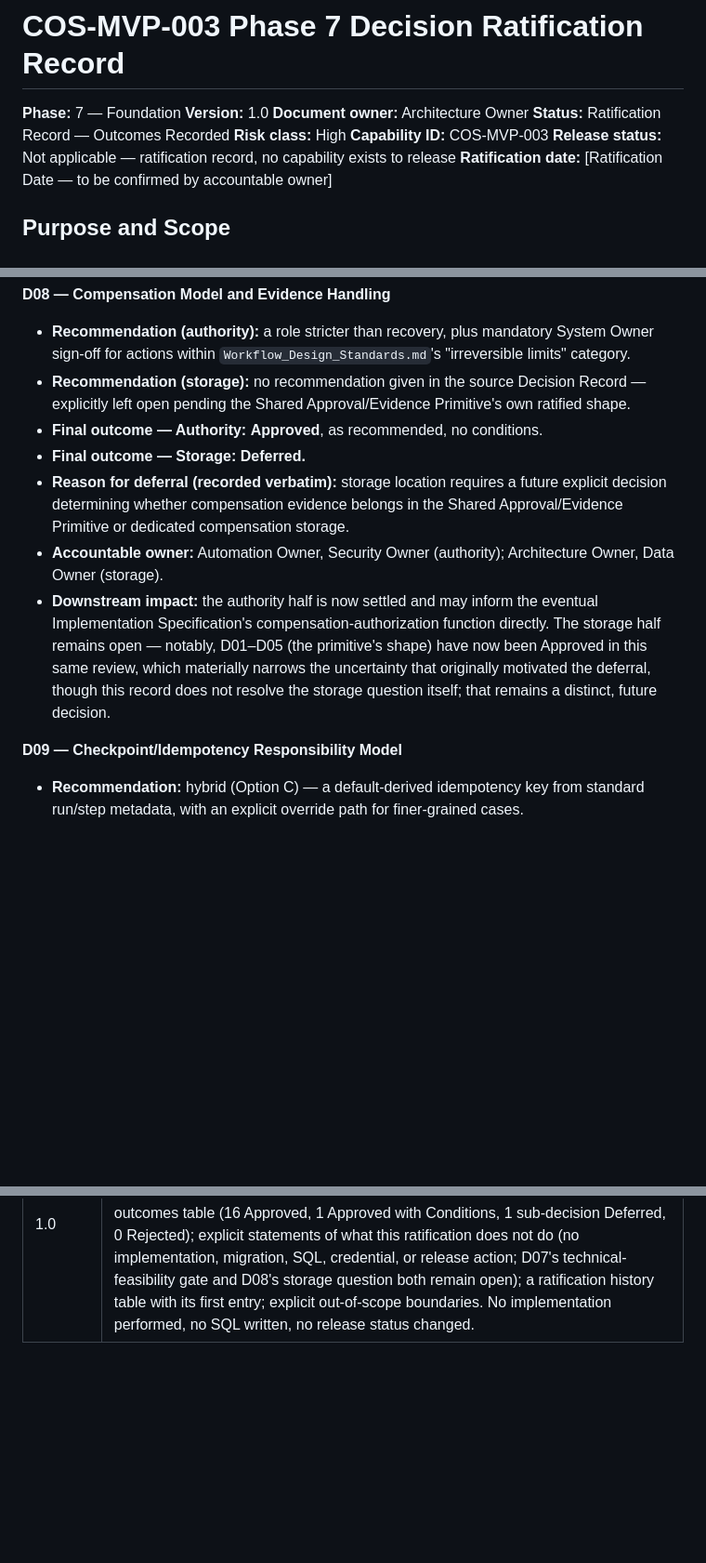
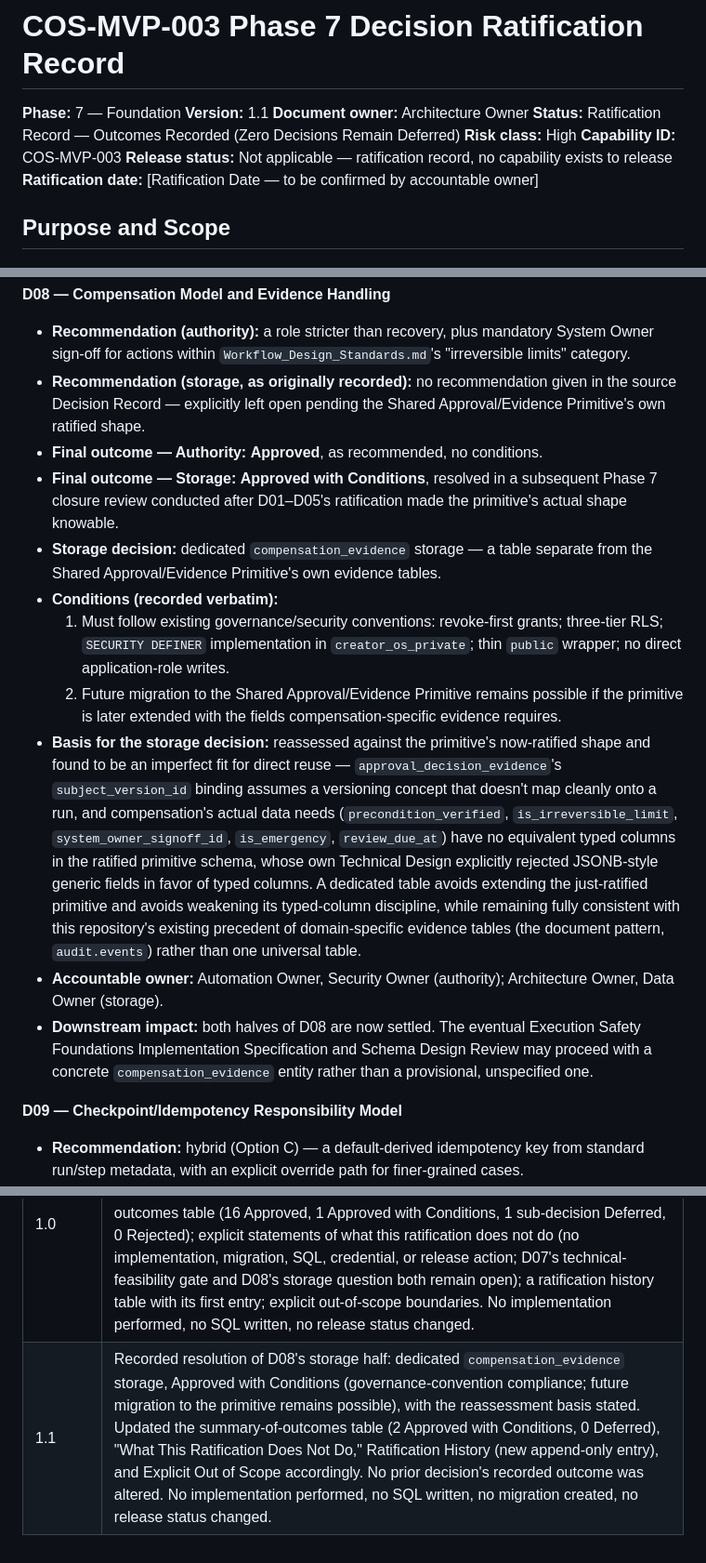
Before and after one commit to CCalabrese-ai/CreatorOS-Foundry, a Markdown page: 07_Applications/COS-MVP-003_Phase_7_Decision_Ratification_Record.md, 3 parts joined by grey strips. Shown at 93% size. Rendered like a GitHub page; blank space fills up the shorter version.

```diff
--- a/07_Applications/COS-MVP-003_Phase_7_Decision_Ratification_Record.md
+++ b/07_Applications/COS-MVP-003_Phase_7_Decision_Ratification_Record.md
@@ -1,9 +1,9 @@
 # COS-MVP-003 Phase 7 Decision Ratification Record
 
 **Phase:** 7 — Foundation
-**Version:** 1.0
+**Version:** 1.1
 **Document owner:** Architecture Owner
-**Status:** Ratification Record — Outcomes Recorded
+**Status:** Ratification Record — Outcomes Recorded (Zero Decisions Remain Deferred)
 **Risk class:** High
 **Capability ID:** COS-MVP-003
 **Release status:** Not applicable — ratification record, no capability exists to release
@@ -72,12 +72,16 @@ This is the immutable post-review record of the accountable-owner decision revie
 
 **D08 — Compensation Model and Evidence Handling**
 - **Recommendation (authority):** a role stricter than recovery, plus mandatory System Owner sign-off for actions within `Workflow_Design_Standards.md`'s "irreversible limits" category.
-- **Recommendation (storage):** no recommendation given in the source Decision Record — explicitly left open pending the Shared Approval/Evidence Primitive's own ratified shape.
+- **Recommendation (storage, as originally recorded):** no recommendation given in the source Decision Record — explicitly left open pending the Shared Approval/Evidence Primitive's own ratified shape.
 - **Final outcome — Authority:** **Approved**, as recommended, no conditions.
-- **Final outcome — Storage:** **Deferred.**
-- **Reason for deferral (recorded verbatim):** storage location requires a future explicit decision determining whether compensation evidence belongs in the Shared Approval/Evidence Primitive or dedicated compensation storage.
+- **Final outcome — Storage:** **Approved with Conditions**, resolved in a subsequent Phase 7 closure review conducted after D01–D05's ratification made the primitive's actual shape knowable.
+- **Storage decision:** dedicated `compensation_evidence` storage — a table separate from the Shared Approval/Evidence Primitive's own evidence tables.
+- **Conditions (recorded verbatim):**
+  1. Must follow existing governance/security conventions: revoke-first grants; three-tier RLS; `SECURITY DEFINER` implementation in `creator_os_private`; thin `public` wrapper; no direct application-role writes.
+  2. Future migration to the Shared Approval/Evidence Primitive remains possible if the primitive is later extended with the fields compensation-specific evidence requires.
+- **Basis for the storage decision:** reassessed against the primitive's now-ratified shape and found to be an imperfect fit for direct reuse — `approval_decision_evidence`'s `subject_version_id` binding assumes a versioning concept that doesn't map cleanly onto a run, and compensation's actual data needs (`precondition_verified`, `is_irreversible_limit`, `system_owner_signoff_id`, `is_emergency`, `review_due_at`) have no equivalent typed columns in the ratified primitive schema, whose own Technical Design explicitly rejected JSONB-style generic fields in favor of typed columns. A dedicated table avoids extending the just-ratified primitive and avoids weakening its typed-column discipline, while remaining fully consistent with this repository's existing precedent of domain-specific evidence tables (the document pattern, `audit.events`) rather than one universal table.
 - **Accountable owner:** Automation Owner, Security Owner (authority); Architecture Owner, Data Owner (storage).
-- **Downstream impact:** the authority half is now settled and may inform the eventual Implementation Specification's compensation-authorization function directly. The storage half remains open — notably, D01–D05 (the primitive's shape) have now been Approved in this same review, which materially narrows the uncertainty that originally motivated the deferral, though this record does not resolve the storage question itself; that remains a distinct, future decision.
+- **Downstream impact:** both halves of D08 are now settled. The eventual Execution Safety Foundations Implementation Specification and Schema Design Review may proceed with a concrete `compensation_evidence` entity rather than a provisional, unspecified one.
 
 **D09 — Checkpoint/Idempotency Responsibility Model**
 - **Recommendation:** hybrid (Option C) — a default-derived idempotency key from standard run/step metadata, with an explicit override path for finer-grained cases.
@@ -203,3 +211,4 @@ This is the immutable post-review record of the accountable-owner decision revie
 | Version | Change |
 | --- | --- |
 | 1.0 | Initial Phase 7 decision ratification record: purpose and scope; relationship to source Decision Records and the Ratification Tracker; per-decision outcomes for all nineteen decisions (recommendation restated, final outcome, conditions or deferral reason where applicable, accountable owner, downstream impact); a summary-of-outcomes table (16 Approved, 1 Approved with Conditions, 1 sub-decision Deferred, 0 Rejected); explicit statements of what this ratification does not do (no implementation, migration, SQL, credential, or release action; D07's technical-feasibility gate and D08's storage question both remain open); a ratification history table with its first entry; explicit out-of-scope boundaries. No implementation performed, no SQL written, no release status changed. |
+| 1.1 | Recorded resolution of D08's storage half: dedicated `compensation_evidence` storage, Approved with Conditions (governance-convention compliance; future migration to the primitive remains possible), with the reassessment basis stated. Updated the summary-of-outcomes table (2 Approved with Conditions, 0 Deferred), "What This Ratification Does Not Do," Ratification History (new append-only entry), and Explicit Out of Scope accordingly. No prior decision's recorded outcome was altered. No implementation performed, no SQL written, no migration created, no release status changed. |
```
Also changed, not shown: other parts of 07_Applications/COS-MVP-003_Phase_7_Decision_Ratification_Record.md (+11 -7 lines), 07_Applications/COS-MVP-003_Phase_7_Decision_Ratification_Tracker.md (+7 -5 lines).
